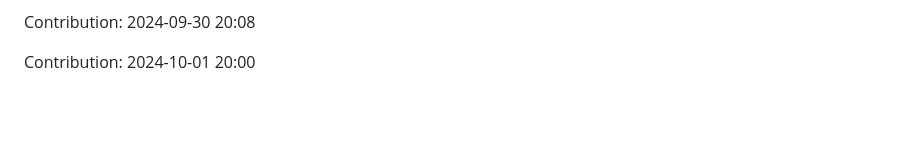
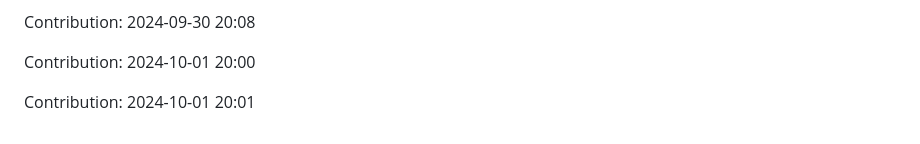
Before and after one commit to orion9ftf/scrapping-ruby-python, a Markdown page: README.md, the part around the change. Drawn GitHub-style; blank space fills up the shorter version.

Commit message:
"Contribution: 2024-10-01 20:01"

```diff
--- a/README.md
+++ b/README.md
@@ -2707,3 +2707,5 @@ Contribution: 2024-09-30 20:07
 Contribution: 2024-09-30 20:08
 
 Contribution: 2024-10-01 20:00
+
+Contribution: 2024-10-01 20:01
```
